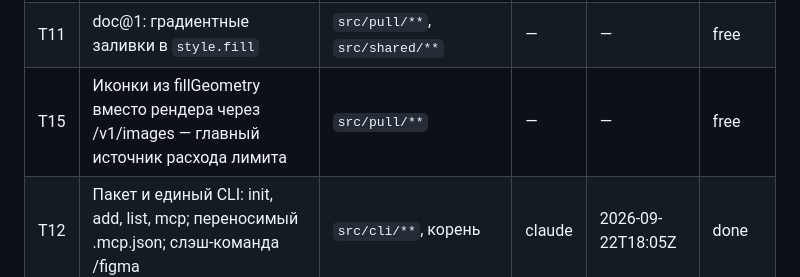
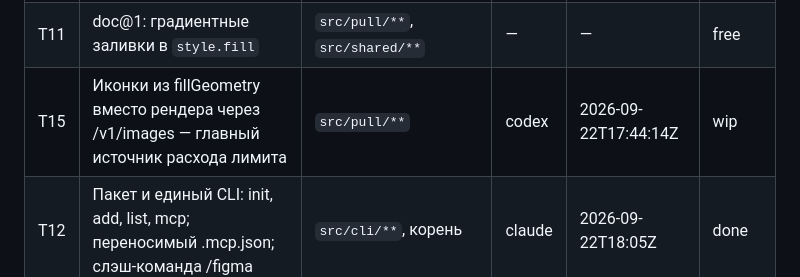
Before and after one commit to NBhey/figma-vault, a Markdown page: docs/BOARD.md, the part around the change. GitHub-like rendering.

Commit message:
[codex] claim T15: SVG из fillGeometry

```diff
--- a/docs/BOARD.md
+++ b/docs/BOARD.md
@@ -17,7 +17,7 @@
 | T9 | Выводить токены из фактического использования, когда в файле нет shared styles | `src/pull/**` | codex | 2026-09-22T16:45Z | done |
 | T10 | doc@1: `text.runs` — цветные фрагменты внутри текстового узла | `src/pull/**`, `src/shared/**` | — | — | free |
 | T11 | doc@1: градиентные заливки в `style.fill` | `src/pull/**`, `src/shared/**` | — | — | free |
-| T15 | Иконки из fillGeometry вместо рендера через /v1/images — главный источник расхода лимита | `src/pull/**` | — | — | free |
+| T15 | Иконки из fillGeometry вместо рендера через /v1/images — главный источник расхода лимита | `src/pull/**` | codex | 2026-09-22T17:44:14Z | wip |
 | T12 | Пакет и единый CLI: init, add, list, mcp; переносимый .mcp.json; слэш-команда /figma | `src/cli/**`, корень | claude | 2026-09-22T18:05Z | done |
 | T13 | Инструкция по раздаче команде и подключению к рабочему проекту | `docs/INTEGRATION.md` | claude | 2026-09-22T18:05Z | done |
 | T14 | Команды demo и check: проверка цепочки без токена Figma | `src/cli/**` | claude | 2026-09-22T18:30Z | done |
```
